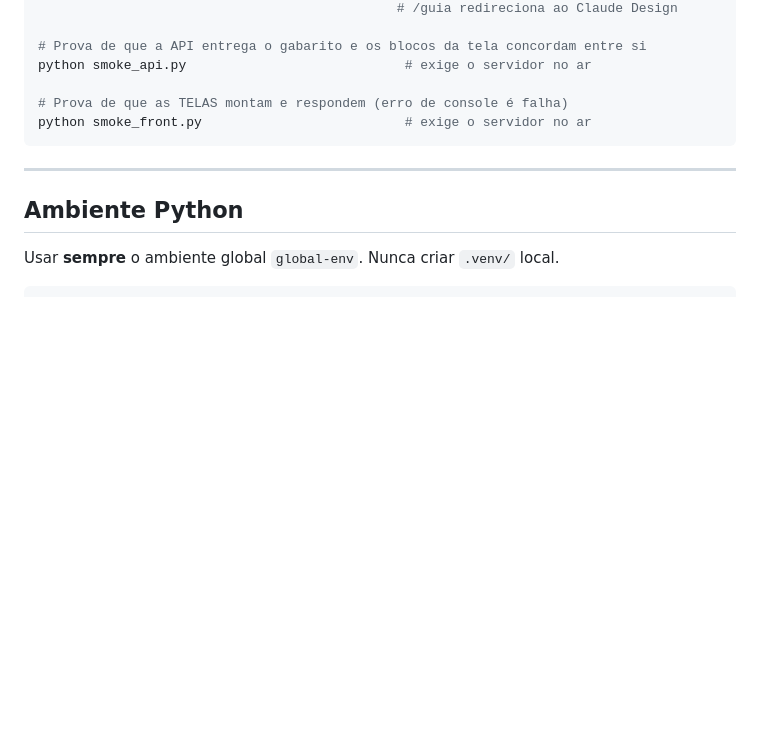
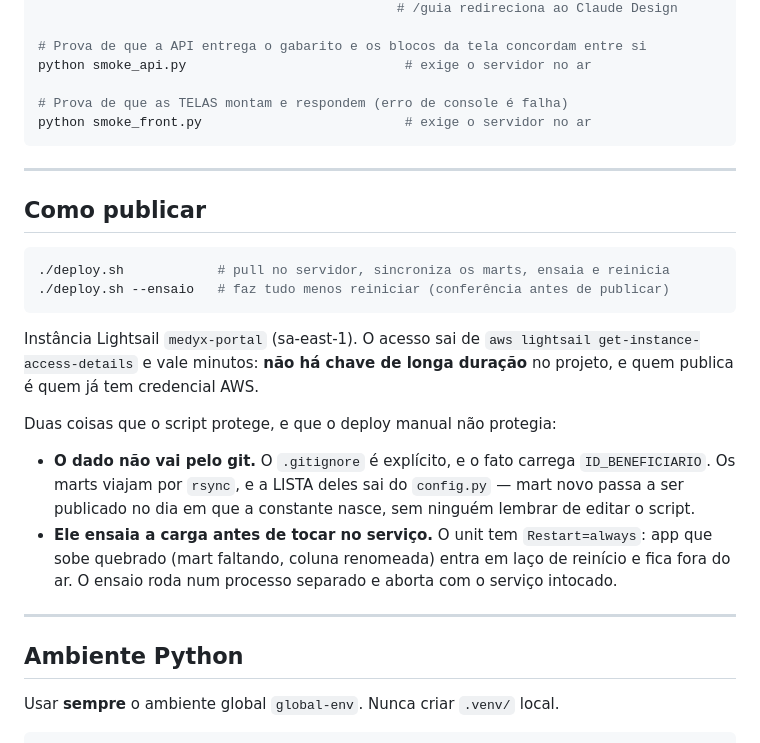
Before and after one commit to pmedeiros-aigo/medyx, a Markdown page: CLAUDE.md, the part around the change. Drawn GitHub-style; blank space fills up the shorter version.

Commit message:
CLAUDE.md: a seção "Como publicar", ao lado de "Como rodar"
O script fica na raiz e tem nome óbvio, mas o CLAUDE.md é o que se lê no
início de toda sessão — publicar não pode depender de alguém reparar num
arquivo. A seção diz as duas coisas que não se adivinham olhando o script: o
dado não viaja pelo git, e o ensaio existe porque `Restart=always` transforma
um app que sobe quebrado em indisponibilidade.

Co-Authored-By: Claude Opus 5 (1M context) <noreply@anthropic.com>
Claude-Session: https://claude.ai/code/session_01CGNgp9WB3mNnce5fZGLenM

````diff
--- a/CLAUDE.md
+++ b/CLAUDE.md
@@ -237,6 +237,30 @@ python smoke_front.py                          # exige o servidor no ar
 
 ---
 
+## Como publicar
+
+```bash
+./deploy.sh            # pull no servidor, sincroniza os marts, ensaia e reinicia
+./deploy.sh --ensaio   # faz tudo menos reiniciar (conferência antes de publicar)
+```
+
+Instância Lightsail `medyx-portal` (sa-east-1). O acesso sai de
+`aws lightsail get-instance-access-details` e vale minutos: **não há chave de
+longa duração** no projeto, e quem publica é quem já tem credencial AWS.
+
+Duas coisas que o script protege, e que o deploy manual não protegia:
+
+- **O dado não vai pelo git.** O `.gitignore` é explícito, e o fato carrega
+  `ID_BENEFICIARIO`. Os marts viajam por `rsync`, e a LISTA deles sai do
+  `config.py` — mart novo passa a ser publicado no dia em que a constante
+  nasce, sem ninguém lembrar de editar o script.
+- **Ele ensaia a carga antes de tocar no serviço.** O unit tem
+  `Restart=always`: app que sobe quebrado (mart faltando, coluna renomeada)
+  entra em laço de reinício e fica fora do ar. O ensaio roda num processo
+  separado e aborta com o serviço intocado.
+
+---
+
 ## Ambiente Python
 
 Usar **sempre** o ambiente global `global-env`. Nunca criar `.venv/` local.
````
